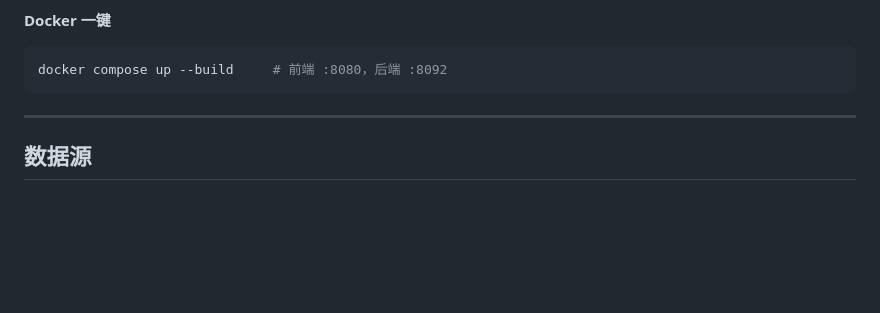
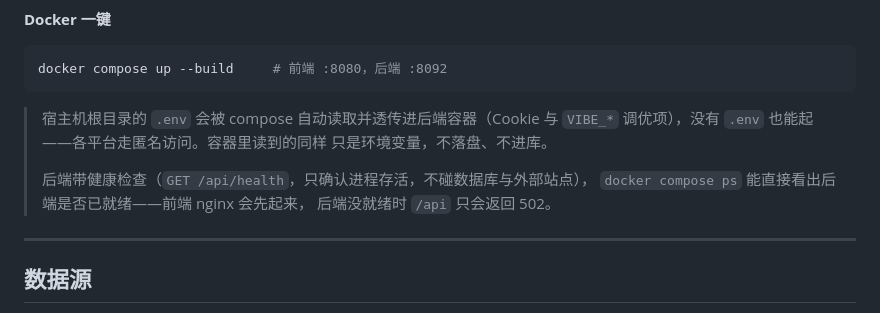
Before and after one commit to onlynor/vibemeter, a Markdown page: README.md, the part around the change. Drawn GitHub-style; blank space fills up the shorter version.

Commit message:
docs: 补上 Docker 的 .env 透传、健康检查与构建阶段选型说明
Co-Authored-By: Claude Opus 5 <noreply@anthropic.com>

````diff
--- a/README.md
+++ b/README.md
@@ -41,6 +41,14 @@ cd frontend && bun install && bun run dev
 ```bash
 docker compose up --build     # 前端 :8080，后端 :8092
 ```
+
+> 宿主机根目录的 `.env` 会被 compose 自动读取并透传进后端容器（Cookie 与
+> `VIBE_*` 调优项），没有 `.env` 也能起——各平台走匿名访问。容器里读到的同样
+> 只是环境变量，不落盘、不进库。
+>
+> 后端带健康检查（`GET /api/health`，只确认进程存活，不碰数据库与外部站点），
+> `docker compose ps` 能直接看出后端是否已就绪——前端 nginx 会先起来，
+> 后端没就绪时 `/api` 只会返回 502。
 
 ---
 
````
Also changed, not shown: frontend/README.md (+3 -1 lines).
